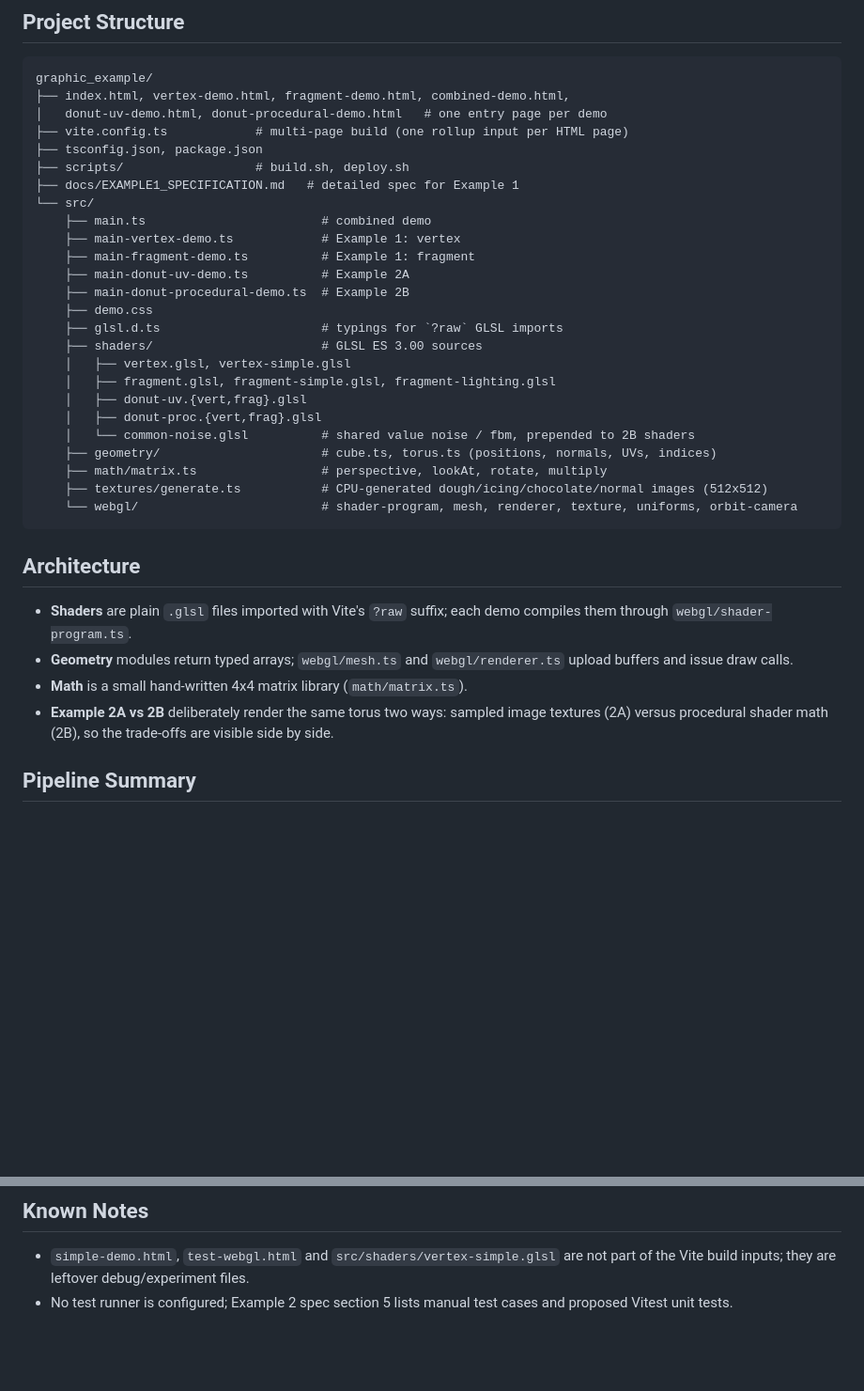
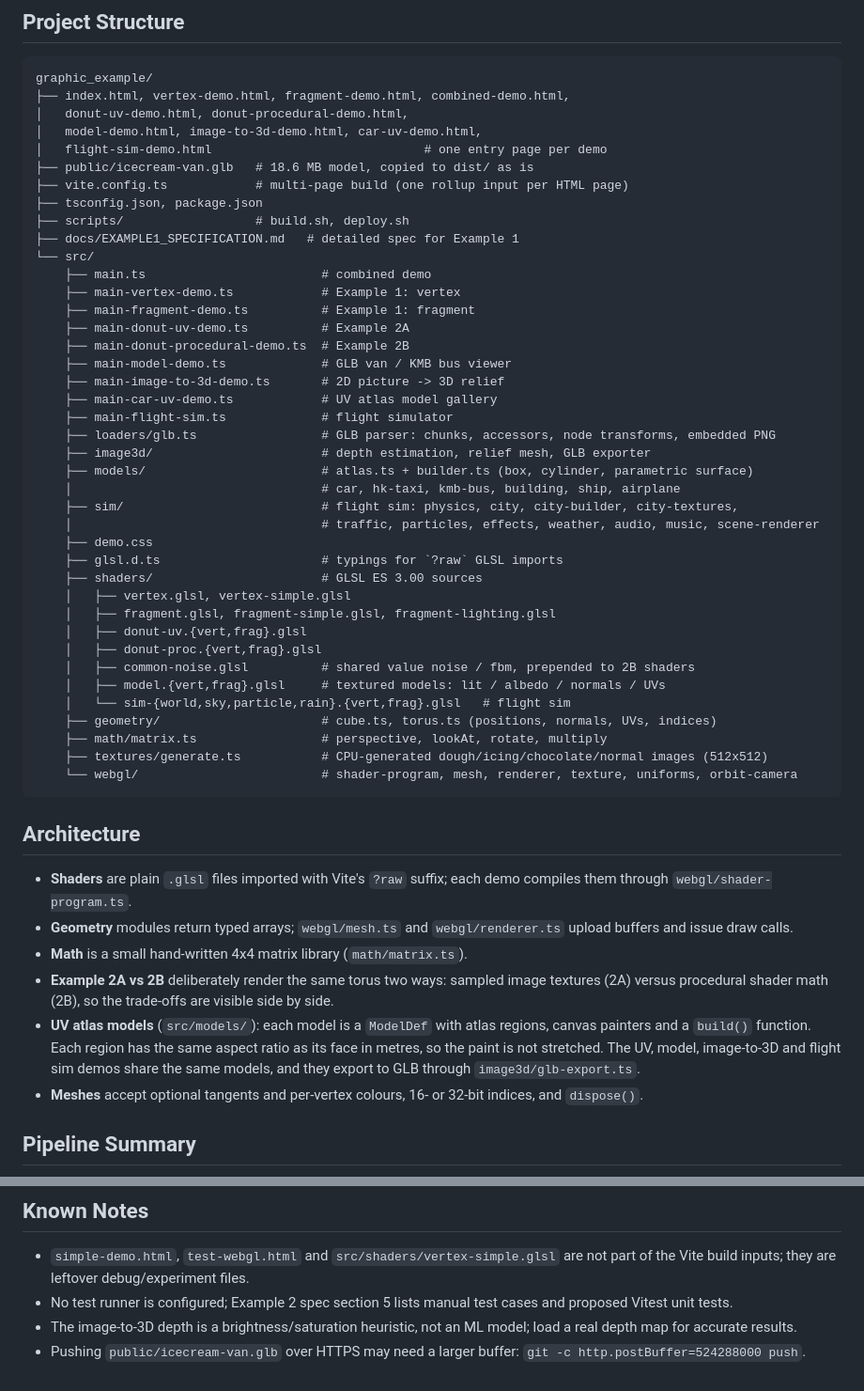
Before and after one commit to jakwong1981/graphic_example, a Markdown page: README.md, 2 parts joined by grey strips. Shown at 94% size. Rendered like a GitHub page; blank space fills up the shorter version.

````diff
--- a/README.md
+++ b/README.md
@@ -54,7 +85,10 @@ npm run preview      # serve dist/
 ```
 graphic_example/
 ├── index.html, vertex-demo.html, fragment-demo.html, combined-demo.html,
-│   donut-uv-demo.html, donut-procedural-demo.html   # one entry page per demo
+│   donut-uv-demo.html, donut-procedural-demo.html,
+│   model-demo.html, image-to-3d-demo.html, car-uv-demo.html,
+│   flight-sim-demo.html                             # one entry page per demo
+├── public/icecream-van.glb   # 18.6 MB model, copied to dist/ as is
 ├── vite.config.ts            # multi-page build (one rollup input per HTML page)
 ├── tsconfig.json, package.json
 ├── scripts/                  # build.sh, deploy.sh
@@ -65,6 +99,16 @@ graphic_example/
     ├── main-fragment-demo.ts          # Example 1: fragment
     ├── main-donut-uv-demo.ts          # Example 2A
     ├── main-donut-procedural-demo.ts  # Example 2B
+    ├── main-model-demo.ts             # GLB van / KMB bus viewer
+    ├── main-image-to-3d-demo.ts       # 2D picture -> 3D relief
+    ├── main-car-uv-demo.ts            # UV atlas model gallery
+    ├── main-flight-sim.ts             # flight simulator
+    ├── loaders/glb.ts                 # GLB parser: chunks, accessors, node transforms, embedded PNG
+    ├── image3d/                       # depth estimation, relief mesh, GLB exporter
+    ├── models/                        # atlas.ts + builder.ts (box, cylinder, parametric surface)
+    │                                  # car, hk-taxi, kmb-bus, building, ship, airplane
+    ├── sim/                           # flight sim: physics, city, city-builder, city-textures,
+    │                                  # traffic, particles, effects, weather, audio, music, scene-renderer
     ├── demo.css
     ├── glsl.d.ts                      # typings for `?raw` GLSL imports
     ├── shaders/                       # GLSL ES 3.00 sources
@@ -72,7 +116,9 @@ graphic_example/
     │   ├── fragment.glsl, fragment-simple.glsl, fragment-lighting.glsl
     │   ├── donut-uv.{vert,frag}.glsl
     │   ├── donut-proc.{vert,frag}.glsl
-    │   └── common-noise.glsl          # shared value noise / fbm, prepended to 2B shaders
+    │   ├── common-noise.glsl          # shared value noise / fbm, prepended to 2B shaders
+    │   ├── model.{vert,frag}.glsl     # textured models: lit / albedo / normals / UVs
+    │   └── sim-{world,sky,particle,rain}.{vert,frag}.glsl   # flight sim
     ├── geometry/                      # cube.ts, torus.ts (positions, normals, UVs, indices)
     ├── math/matrix.ts                 # perspective, lookAt, rotate, multiply
     ├── textures/generate.ts           # CPU-generated dough/icing/chocolate/normal images (512x512)
@@ -85,6 +131,8 @@ graphic_example/
 - **Geometry** modules return typed arrays; `webgl/mesh.ts` and `webgl/renderer.ts` upload buffers and issue draw calls.
 - **Math** is a small hand-written 4x4 matrix library (`math/matrix.ts`).
 - **Example 2A vs 2B** deliberately render the same torus two ways: sampled image textures (2A) versus procedural shader math (2B), so the trade-offs are visible side by side.
+- **UV atlas models** (`src/models/`): each model is a `ModelDef` with atlas regions, canvas painters and a `build()` function. Each region has the same aspect ratio as its face in metres, so the paint is not stretched. The UV, model, image-to-3D and flight sim demos share the same models, and they export to GLB through `image3d/glb-export.ts`.
+- **Meshes** accept optional tangents and per-vertex colours, 16- or 32-bit indices, and `dispose()`.
 
 ## Pipeline Summary
 
@@ -108,3 +156,5 @@ flowchart LR
 
 - `simple-demo.html`, `test-webgl.html` and `src/shaders/vertex-simple.glsl` are not part of the Vite build inputs; they are leftover debug/experiment files.
 - No test runner is configured; Example 2 spec section 5 lists manual test cases and proposed Vitest unit tests.
+- The image-to-3D depth is a brightness/saturation heuristic, not an ML model; load a real depth map for accurate results.
+- Pushing `public/icecream-van.glb` over HTTPS may need a larger buffer: `git -c http.postBuffer=524288000 push`.
````
Also changed, not shown: other parts of README.md (+32 -1 lines).
